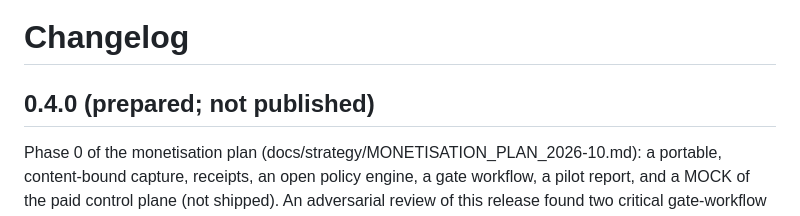
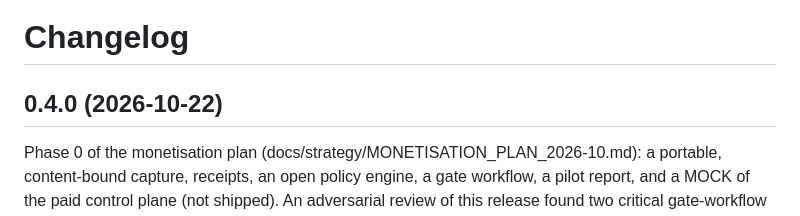
Before and after one commit to NavikkumarModi/Agentvow, a Markdown page: CHANGELOG.md, the part around the change. Drawn GitHub-style.

```diff
--- a/CHANGELOG.md
+++ b/CHANGELOG.md
@@ -1,6 +1,6 @@
 # Changelog
 
-## 0.4.0 (prepared; not published)
+## 0.4.0 (2026-10-22)
 Phase 0 of the monetisation plan (docs/strategy/MONETISATION_PLAN_2026-10.md): a portable, content-bound capture, receipts, an open policy engine, a gate workflow, a pilot report, and a MOCK of the paid control plane (not shipped). An adversarial review of this release found two critical gate-workflow problems and several fail-open cases; all are fixed (marked review).
 - **Portable capture bundle and key-less verifier**: `capture --export FILE` and `check --from-capture FILE`. The binding is the git tree hash the working tree would have if committed (`reality.git_tree_hash`): no key, no signature, no environment values, nothing written to the repository; pinned clean git configuration so identical files hash the same on any machine (no system/global config, autocrlf, file-mode or global-ignore effects) (review). The verifier recomputes the hash of its own checkout and refuses to replay on any difference. Versions in a bundle must be exact (no wildcards) (review). The result says the capture was supplied and is NOT authenticated; **what a bundle author can still do** is choose the PyPI packages installed for that tree (an sdist build runs code in the sandbox; a hostile test plugin could alter results), so the result is as trustworthy as its maker (review: the earlier text understated this). Checked on 16 rebuilt agent-run states (15 matched the registered result; 47 of 47 injected stale or foreign bundles refused).
 - **`agentvow receipt`** (a minimal record bound to the content hash: verdicts, bases, counts, `capture_source` (`""` none, `local`, `bundle`), category names; no source, free text, paths or environment values; optional PR number) and **`agentvow policy evaluate|init`** (an open, deterministic policy engine: allow, block, needs_acknowledgement). A contradiction can never be acknowledged away; acknowledgements count only from a listed person for exactly one receipt. Hardening (review): strict receipt validation (types, sizes) so a malformed receipt blocks instead of crashing; verdicts are normalised and an unrecognised verdict blocks (a lower-case `contradicted` can no longer be acknowledged); a configured changed-line coverage floor no longer passes silently when coverage was not measured; an unauthenticated capture needs acknowledgement by default.
```
Also changed, not shown: README.md (+1 -1 lines), docs/PUBLISHING.md (+1 -1 lines).
